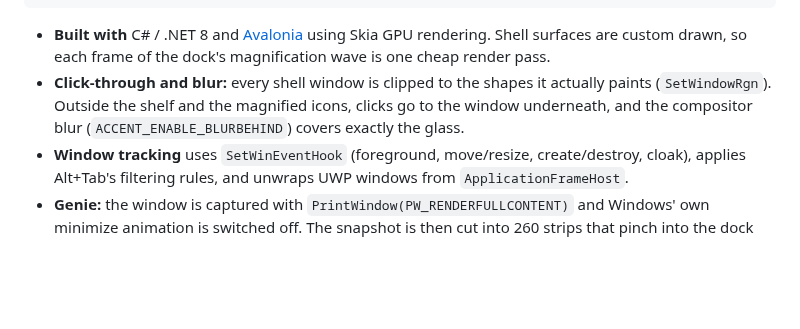
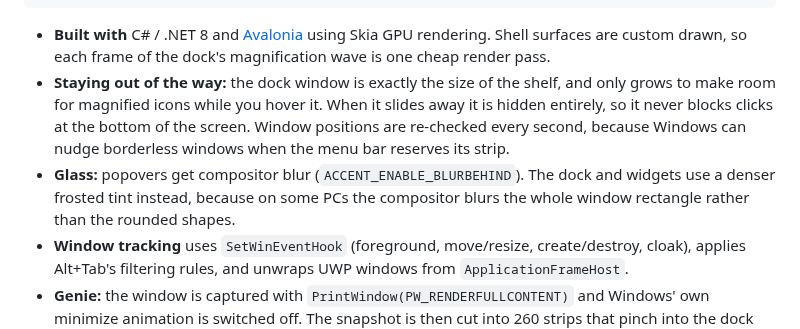
Before and after one commit to rayan-afkkk/macos-27, a Markdown page: README.md, the part around the change. Rendered like a GitHub page; blank space fills up the shorter version.

```diff
--- a/README.md
+++ b/README.md
@@ -95,9 +95,12 @@ src/Orchard
 
 * **Built with** C# / .NET 8 and [Avalonia](https://avaloniaui.net/) using Skia GPU rendering. Shell surfaces are
   custom drawn, so each frame of the dock's magnification wave is one cheap render pass.
-* **Click-through and blur:** every shell window is clipped to the shapes it actually paints (`SetWindowRgn`). Outside
-  the shelf and the magnified icons, clicks go to the window underneath, and the compositor blur (`ACCENT_ENABLE_BLURBEHIND`)
-  covers exactly the glass.
+* **Staying out of the way:** the dock window is exactly the size of the shelf, and only grows to make room for
+  magnified icons while you hover it. When it slides away it is hidden entirely, so it never blocks clicks at the
+  bottom of the screen. Window positions are re-checked every second, because Windows can nudge borderless windows
+  when the menu bar reserves its strip.
+* **Glass:** popovers get compositor blur (`ACCENT_ENABLE_BLURBEHIND`). The dock and widgets use a denser frosted
+  tint instead, because on some PCs the compositor blurs the whole window rectangle rather than the rounded shapes.
 * **Window tracking** uses `SetWinEventHook` (foreground, move/resize, create/destroy, cloak), applies Alt+Tab's
   filtering rules, and unwraps UWP windows from `ApplicationFrameHost`.
 * **Genie:** the window is captured with `PrintWindow(PW_RENDERFULLCONTENT)` and Windows' own minimize animation is
```
Also changed, not shown: docs/screenshots/09-maximized-dock-hidden.png, 5 other files.
